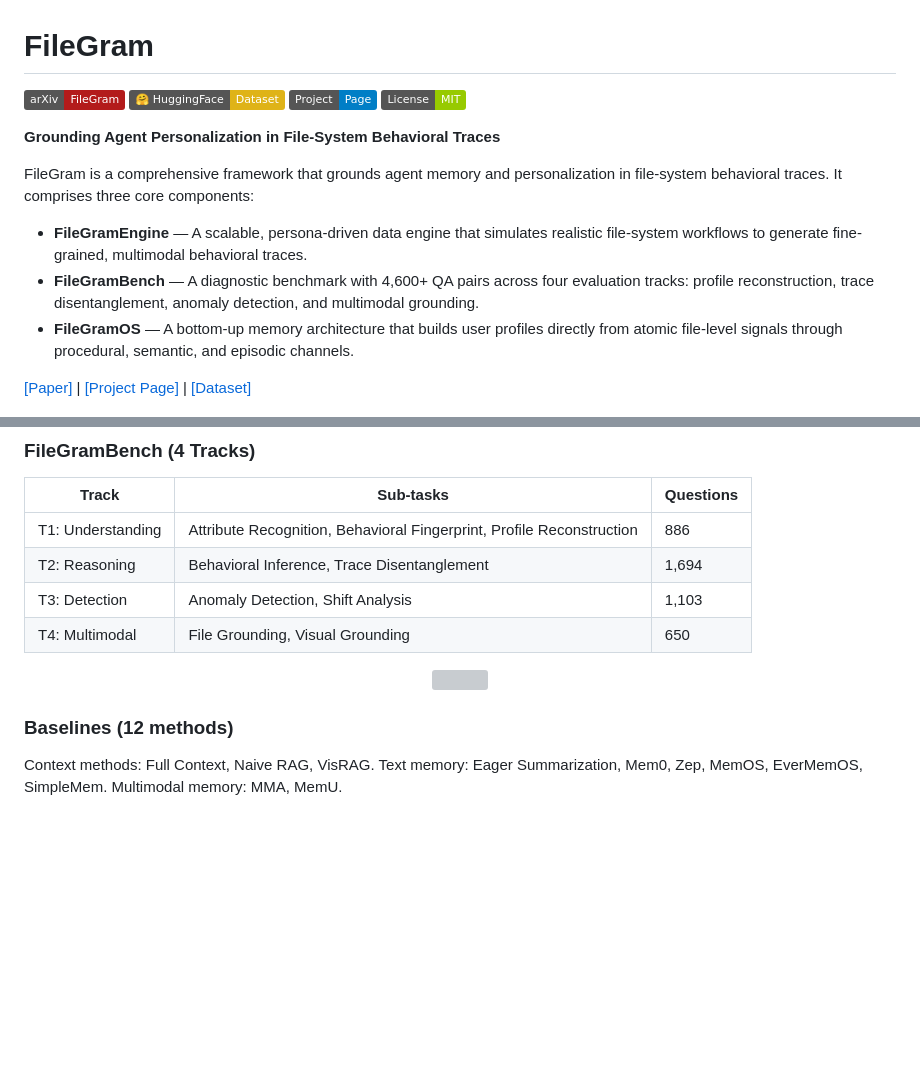
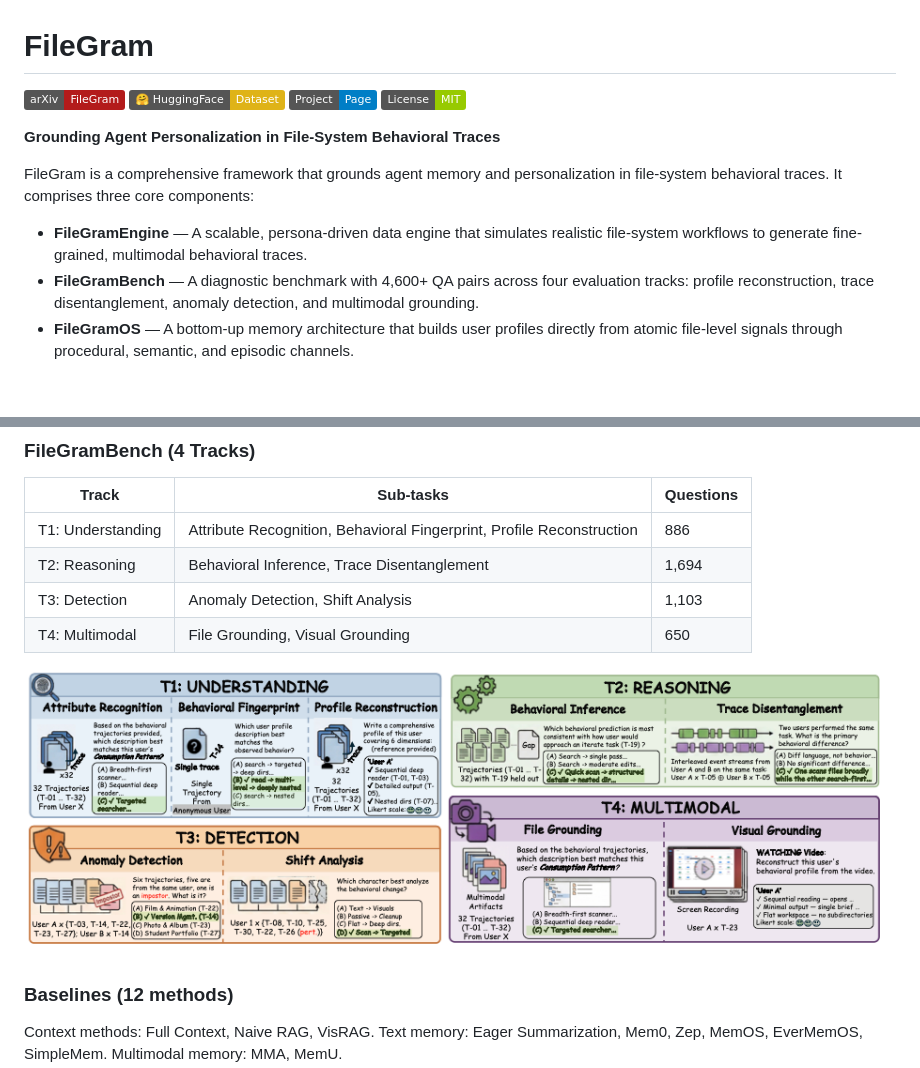
Before and after one commit to synvo-ai/FileGram, a Markdown page: README.md, 2 parts joined by grey strips. Rendered like a GitHub page; badges without logos; blank space fills up the shorter version; grey boxes are pictures that could not be loaded.

```diff
--- a/README.md
+++ b/README.md
@@ -12,8 +12,6 @@ FileGram is a comprehensive framework that grounds agent memory and personalizat
 - **FileGramEngine** — A scalable, persona-driven data engine that simulates realistic file-system workflows to generate fine-grained, multimodal behavioral traces.
 - **FileGramBench** — A diagnostic benchmark with 4,600+ QA pairs across four evaluation tracks: profile reconstruction, trace disentanglement, anomaly detection, and multimodal grounding.
 - **FileGramOS** — A bottom-up memory architecture that builds user profiles directly from atomic file-level signals through procedural, semantic, and episodic channels.
-
-[[Paper]](#) | [[Project Page]](#) | [[Dataset]](https://huggingface.co/datasets/Choiszt/FileGram)
 
 <p align="center">
   <img src="assets/teaser.png" width="100%" />
@@ -142,7 +140,7 @@ The behavioral collector captures **11 event types**: `session_start/end`, `iter
 | T4: Multimodal | File Grounding, Visual Grounding | 650 |
 
 <p align="center">
-  <img src="assets/architecture.png" width="100%" />
+  <img src="assets/qa_example.png" width="100%" />
 </p>
 
 ### Baselines (12 methods)
```
Also changed, not shown: other parts of README.md (+1 -1 lines).
